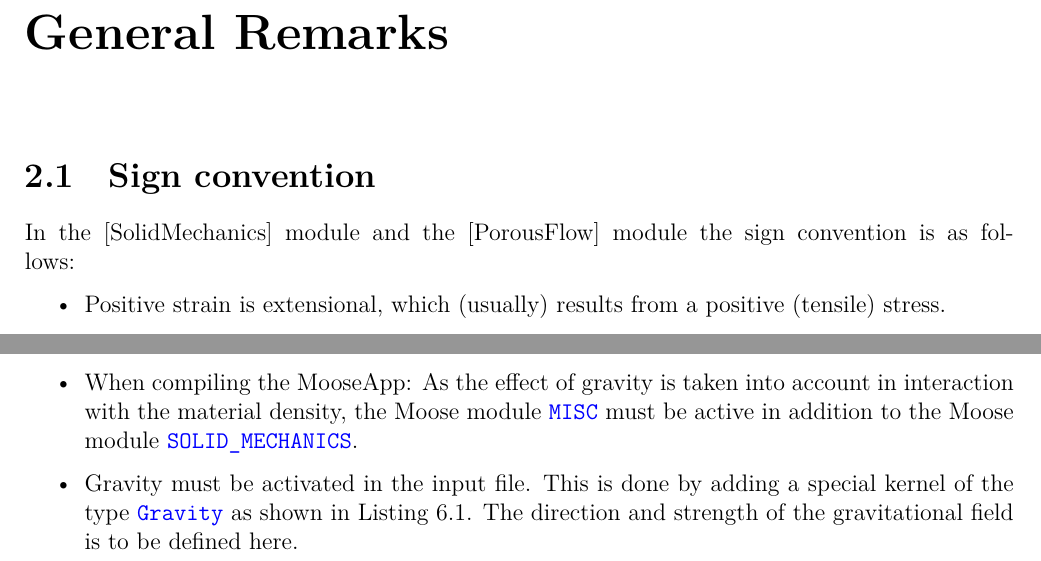
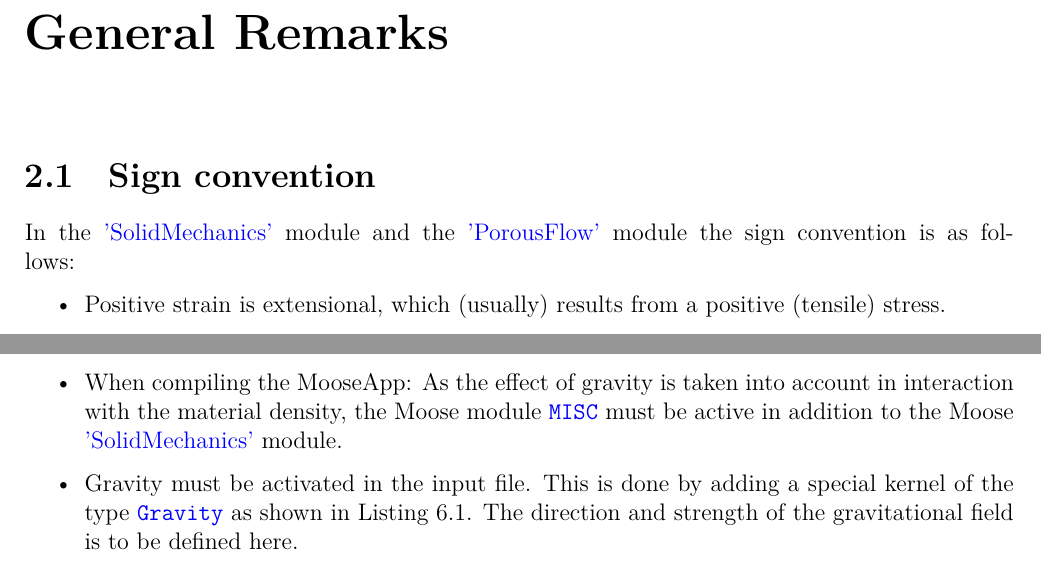
Before and after one commit to jmeier/geotechnical-simulations-with-moose, a LaTeX document (geotechnical-simulations-with-moose.tex, which reads src/chapters/general.tex, src/chapters/initial-conditions.tex): two parts of pages 5 and 14 of 33, joined at a grey line, cut so that both start at the same text. Compiled offline with XeLaTeX.

Commit message:
minor beautifications

```diff
--- a/src/chapters/general.tex
+++ b/src/chapters/general.tex
@@ -4,8 +4,11 @@
 % https://github.com/idaholab/moose/discussions/20999
 % https://github.com/idaholab/moose/discussions/29182#discussioncomment-11456527
 
-In the [SolidMechanics] module and the [PorousFlow] module the sign convention
-is as follows:
+In the
+\href{https://mooseframework.inl.gov/modules/solid_mechanics/}{'SolidMechanics'}
+module and the
+\href{https://mooseframework.inl.gov/modules/porous_flow/}{'PorousFlow'} module
+the sign convention is as follows:
 
 \begin{itemize}
       \item Positive strain is extensional, which (usually) results from a positive
--- a/src/chapters/initial-conditions.tex
+++ b/src/chapters/initial-conditions.tex
@@ -43,7 +43,9 @@ To consider gravity, the following aspects must be included in the model:
 \begin{itemize}
   \item When compiling the MooseApp: As the effect of gravity is taken into account in
         interaction with the material density, the Moose module \codeword{MISC} must be
-        active in addition to the Moose module \codeword{SOLID_MECHANICS}.
+        active in addition to the Moose
+        \href{https://mooseframework.inl.gov/modules/solid_mechanics/}{'SolidMechanics'}
+        module.
   \item Gravity must be activated in the input file. This is done by adding a special
         kernel of the type \codeword{Gravity} as shown in
         \autoref{initial-conditions-gravity}. The direction and strength of the
```
Also changed, not shown: src/chapters/model-configuration.tex (+4 -4 lines), geotechnical-simulations-with-moose.pdf.
